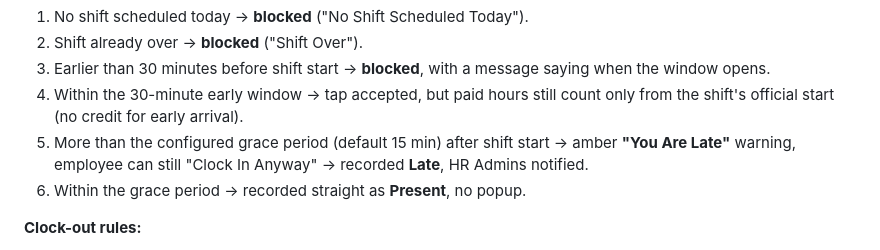
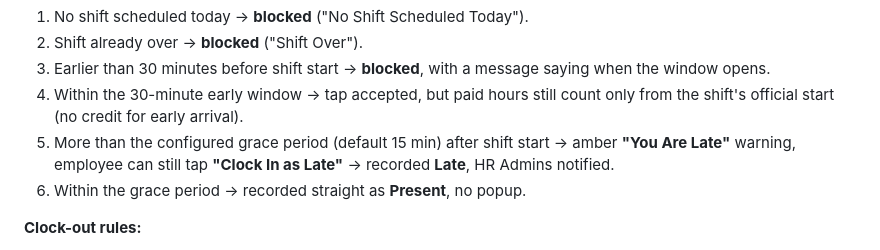
Before and after one commit to fercymiano08/workforce-mgmt, a Markdown page: guidelines/complete system workflow guideline.md, the part around the change. GitHub-like rendering.

Commit message:
docs: fix kiosk button label found in final verification scan
"Clock In Anyway" was never the actual button text - the terminal's
real confirmLabel is "Clock In as Late". Found by reading
AttendanceTerminal.jsx directly rather than relying on the earlier
description.

Co-Authored-By: Claude Sonnet 5 <noreply@anthropic.com>

```diff
--- a/guidelines/complete system workflow guideline.md
+++ b/guidelines/complete system workflow guideline.md
@@ -153,7 +153,7 @@ Both the HR-facing page (`/attendance`) and the employee-facing page (`/my-atten
 2. Shift already over → **blocked** ("Shift Over").
 3. Earlier than 30 minutes before shift start → **blocked**, with a message saying when the window opens.
 4. Within the 30-minute early window → tap accepted, but paid hours still count only from the shift's official start (no credit for early arrival).
-5. More than the configured grace period (default 15 min) after shift start → amber **"You Are Late"** warning, employee can still "Clock In Anyway" → recorded **Late**, HR Admins notified.
+5. More than the configured grace period (default 15 min) after shift start → amber **"You Are Late"** warning, employee can still tap **"Clock In as Late"** → recorded **Late**, HR Admins notified.
 6. Within the grace period → recorded straight as **Present**, no popup.
 
 **Clock-out rules:**
```
